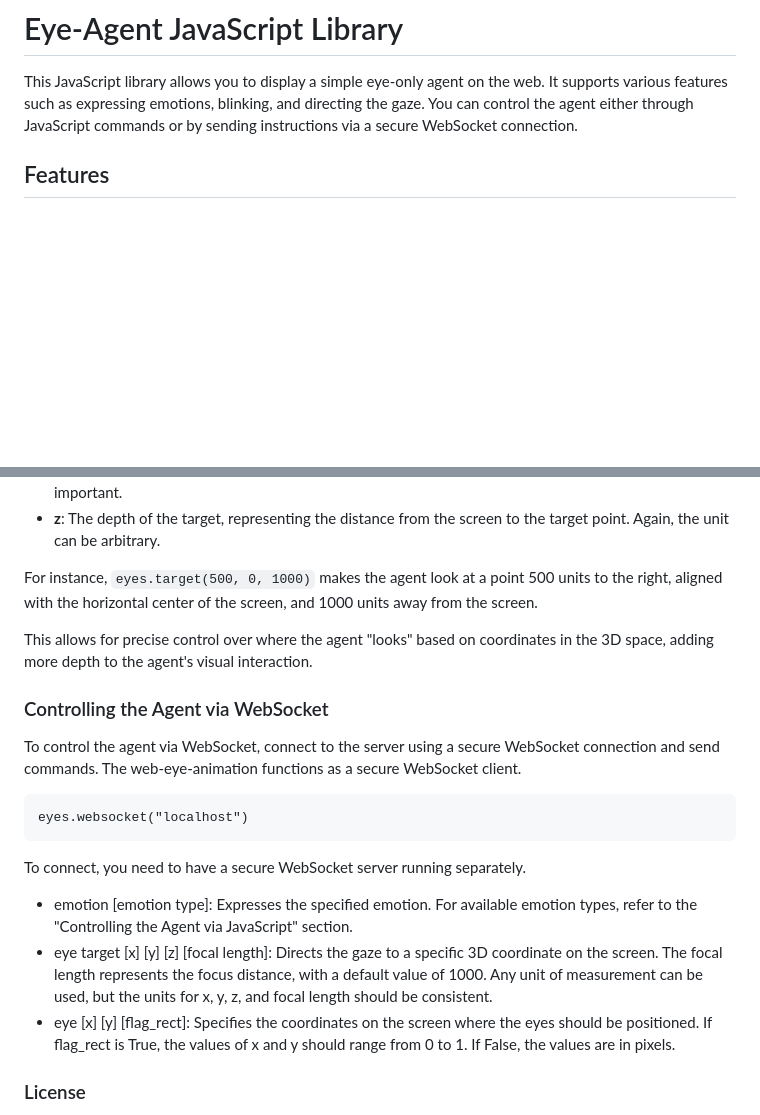
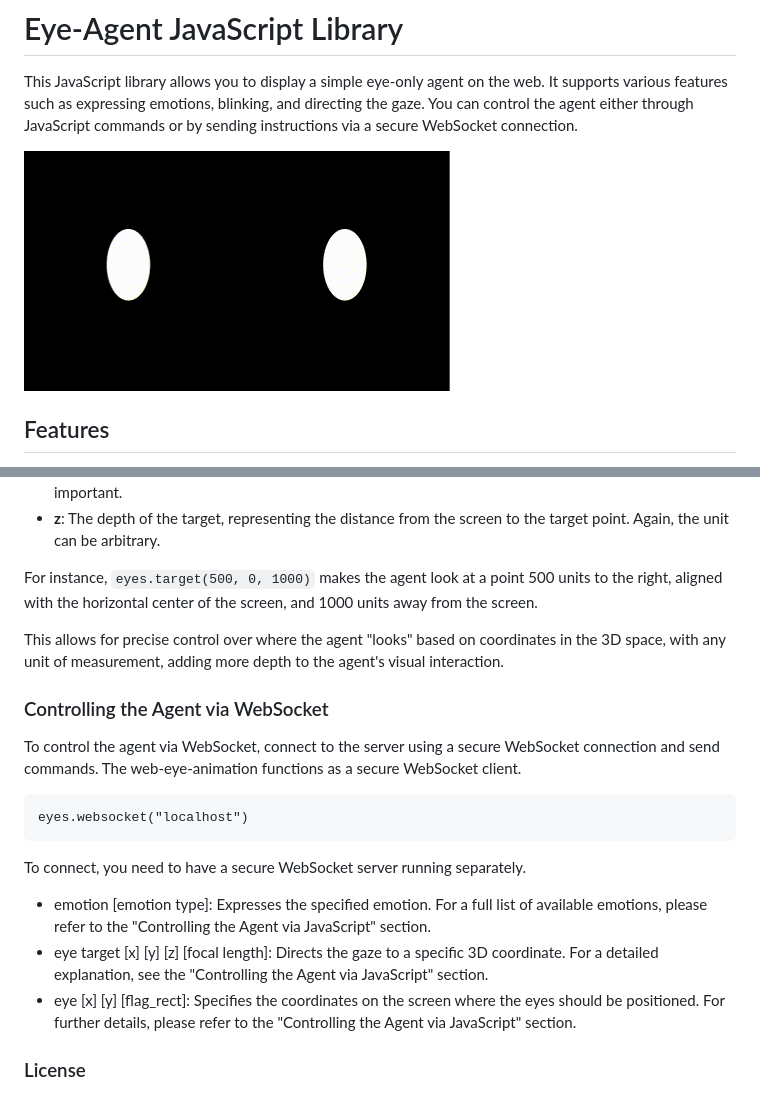
Before and after one commit to CyberAgentAILab/Web-Eye-Animation, a Markdown page: README.md, 2 parts joined by grey strips. Rendered like a GitHub page; pictures changed too: image.gif (added); blank space fills up the shorter version.

Commit message:
image view

````diff
--- a/README.md
+++ b/README.md
@@ -1,6 +1,8 @@
 # Eye-Agent JavaScript Library
 
 This JavaScript library allows you to display a simple eye-only agent on the web. It supports various features such as expressing emotions, blinking, and directing the gaze. You can control the agent either through JavaScript commands or by sending instructions via a secure WebSocket connection.
+
+![An animated demonstration](./image.gif)
 
 ## Features
 - Emotion Expression: The agent can express different emotions, providing a more interactive and engaging experience.
@@ -85,7 +87,7 @@ eyes.target(500, 0, 1000);
 
 For instance, `eyes.target(500, 0, 1000)` makes the agent look at a point 500 units to the right, aligned with the horizontal center of the screen, and 1000 units away from the screen.
 
-This allows for precise control over where the agent "looks" based on coordinates in the 3D space, adding more depth to the agent's visual interaction.
+This allows for precise control over where the agent "looks" based on coordinates in the 3D space, with any unit of measurement, adding more depth to the agent's visual interaction.
 
 ### Controlling the Agent via WebSocket
 To control the agent via WebSocket, connect to the server using a secure WebSocket connection and send commands. The web-eye-animation functions as a secure WebSocket client.
@@ -94,9 +96,9 @@ eyes.websocket("localhost")
 ```
 To connect, you need to have a secure WebSocket server running separately.
 
-- emotion [emotion type]: Expresses the specified emotion. For available emotion types, refer to the "Controlling the Agent via JavaScript" section.
-- eye target [x] [y] [z] [focal length]: Directs the gaze to a specific 3D coordinate on the screen. The focal length represents the focus distance, with a default value of 1000. Any unit of measurement can be used, but the units for x, y, z, and focal length should be consistent.
-- eye [x] [y] [flag_rect]: Specifies the coordinates on the screen where the eyes should be positioned. If flag_rect is True, the values of x and y should range from 0 to 1. If False, the values are in pixels.
+- emotion [emotion type]: Expresses the specified emotion. For a full list of available emotions, please refer to the "Controlling the Agent via JavaScript" section.
+- eye target [x] [y] [z] [focal length]: Directs the gaze to a specific 3D coordinate. For a detailed explanation, see the "Controlling the Agent via JavaScript" section.
+- eye [x] [y] [flag_rect]: Specifies the coordinates on the screen where the eyes should be positioned. For further details, please refer to the "Controlling the Agent via JavaScript" section.
 
 ### License
 This project is licensed under the MIT License, allowing you to freely use, modify, and distribute it for both personal and commercial purposes.
````
Also changed, not shown: other parts of README.md (+1 -1 lines), 1 other file.
